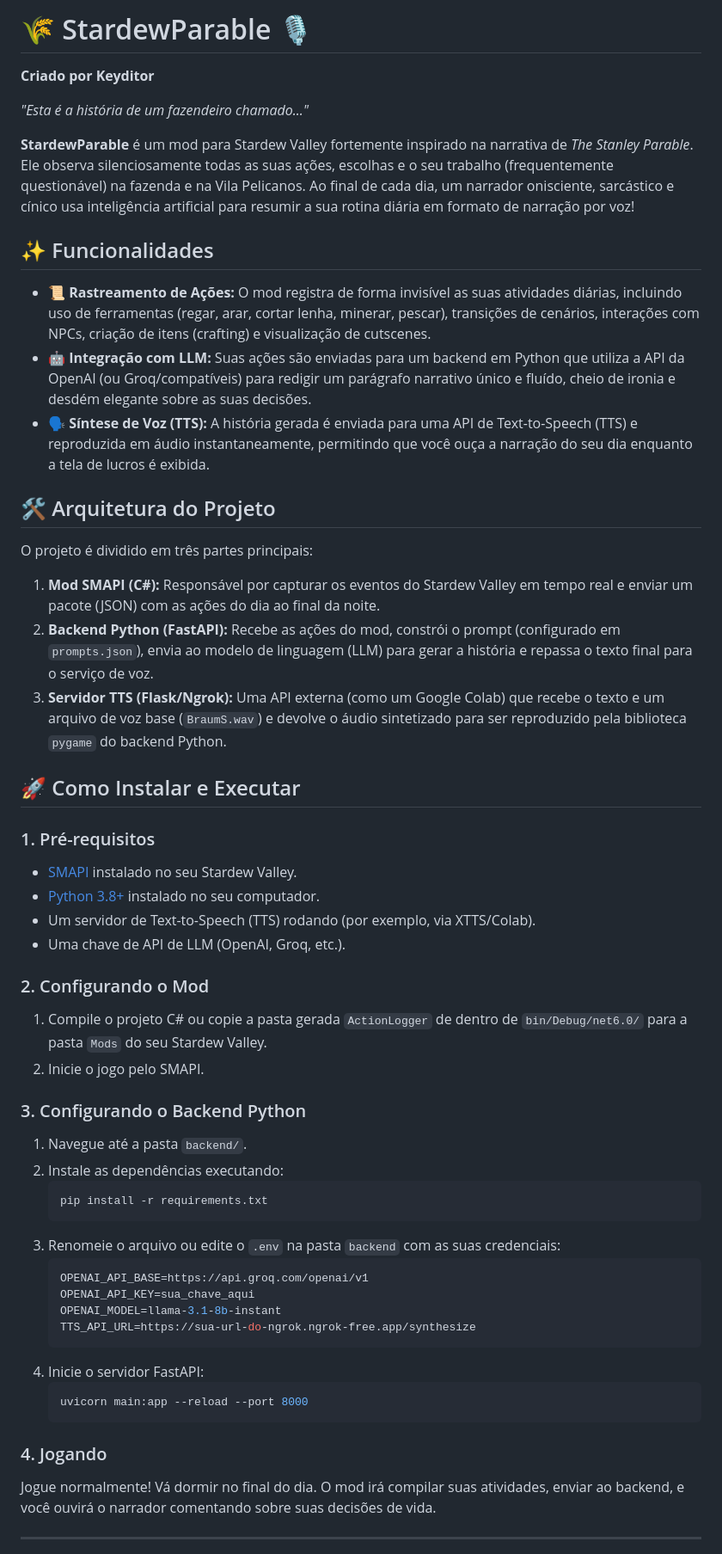
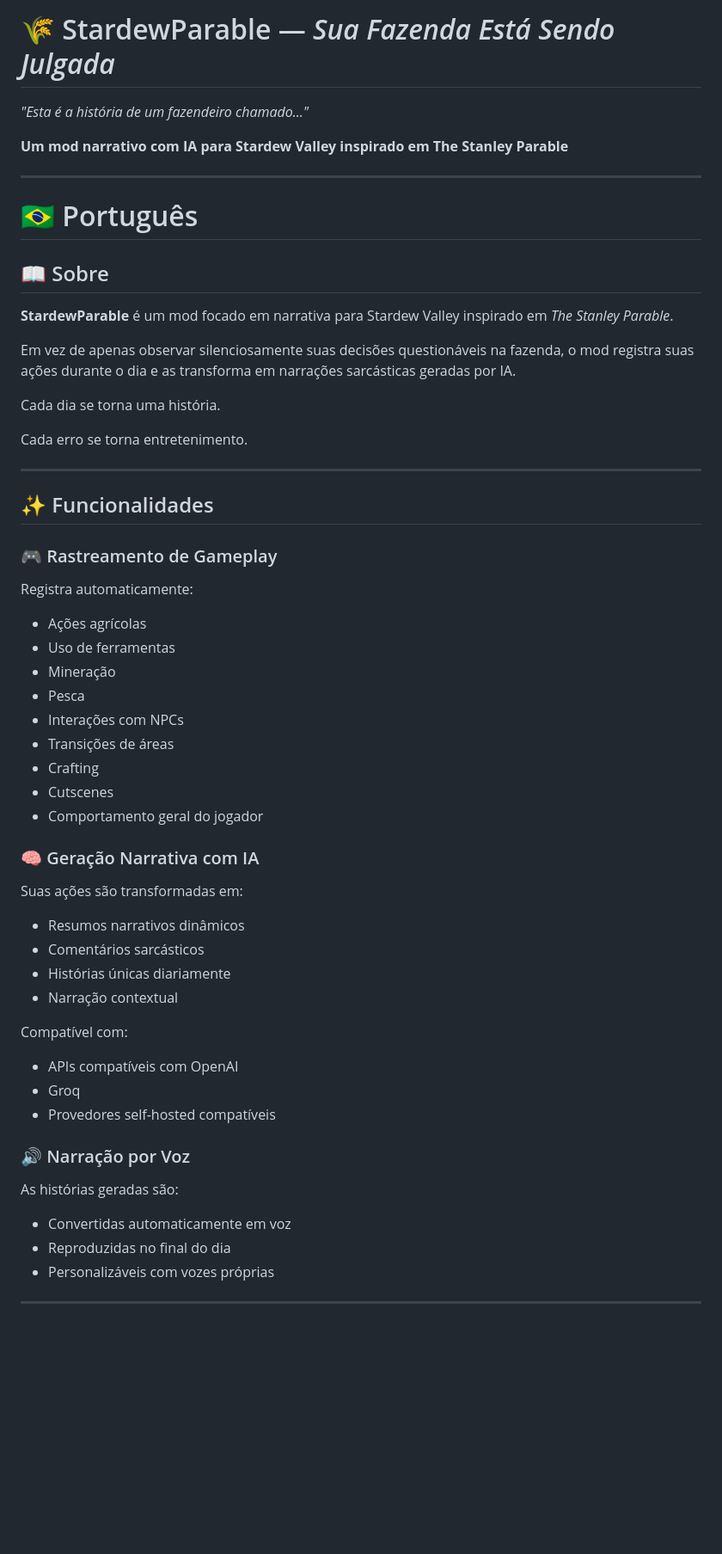
Before and after one commit to Keyditor/StardewParable, a Markdown page: README.md, the part around one of its changes. Shown at 86% size. Rendered like a GitHub page; blank space fills up the shorter version.

````diff
--- a/README.md
+++ b/README.md
@@ -1,55 +1,66 @@
-# 🌾 StardewParable 🎙️
+# 🌾 StardewParable — *Sua Fazenda Está Sendo Julgada*
 
-**Criado por Keyditor**
+<p align="center">
 
 *"Esta é a história de um fazendeiro chamado..."*
 
-**StardewParable** é um mod para Stardew Valley fortemente inspirado na narrativa de *The Stanley Parable*. Ele observa silenciosamente todas as suas ações, escolhas e o seu trabalho (frequentemente questionável) na fazenda e na Vila Pelicanos. Ao final de cada dia, um narrador onisciente, sarcástico e cínico usa inteligência artificial para resumir a sua rotina diária em formato de narração por voz!
+**Um mod narrativo com IA para Stardew Valley inspirado em The Stanley Parable**
+
+</p>
+
+---
+
+# 🇧🇷 Português
+
+## 📖 Sobre
+
+**StardewParable** é um mod focado em narrativa para Stardew Valley inspirado em *The Stanley Parable*.
+
+Em vez de apenas observar silenciosamente suas decisões questionáveis na fazenda, o mod registra suas ações durante o dia e as transforma em narrações sarcásticas geradas por IA.
+
+Cada dia se torna uma história.
+
+Cada erro se torna entretenimento.
+
+---
 
 ## ✨ Funcionalidades
 
-- 📜 **Rastreamento de Ações:** O mod registra de forma invisível as suas atividades diárias, incluindo uso de ferramentas (regar, arar, cortar lenha, minerar, pescar), transições de cenários, interações com NPCs, criação de itens (crafting) e visualização de cutscenes.
-- 🤖 **Integração com LLM:** Suas ações são enviadas para um backend em Python que utiliza a API da OpenAI (ou Groq/compatíveis) para redigir um parágrafo narrativo único e fluído, cheio de ironia e desdém elegante sobre as suas decisões.
-- 🗣️ **Síntese de Voz (TTS):** A história gerada é enviada para uma API de Text-to-Speech (TTS) e reproduzida em áudio instantaneamente, permitindo que você ouça a narração do seu dia enquanto a tela de lucros é exibida.
+### 🎮 Rastreamento de Gameplay
 
-## 🛠️ Arquitetura do Projeto
+Registra automaticamente:
 
-O projeto é dividido em três partes principais:
-1. **Mod SMAPI (C#):** Responsável por capturar os eventos do Stardew Valley em tempo real e enviar um pacote (JSON) com as ações do dia ao final da noite.
-2. **Backend Python (FastAPI):** Recebe as ações do mod, constrói o prompt (configurado em `prompts.json`), envia ao modelo de linguagem (LLM) para gerar a história e repassa o texto final para o serviço de voz.
-3. **Servidor TTS (Flask/Ngrok):** Uma API externa (como um Google Colab) que recebe o texto e um arquivo de voz base (`BraumS.wav`) e devolve o áudio sintetizado para ser reproduzido pela biblioteca `pygame` do backend Python.
+- Ações agrícolas
+- Uso de ferramentas
+- Mineração
+- Pesca
+- Interações com NPCs
+- Transições de áreas
+- Crafting
+- Cutscenes
+- Comportamento geral do jogador
 
-## 🚀 Como Instalar e Executar
+### 🧠 Geração Narrativa com IA
 
-### 1. Pré-requisitos
-- [SMAPI](https://smapi.io/) instalado no seu Stardew Valley.
-- [Python 3.8+](https://www.python.org/) instalado no seu computador.
-- Um servidor de Text-to-Speech (TTS) rodando (por exemplo, via XTTS/Colab).
-- Uma chave de API de LLM (OpenAI, Groq, etc.).
+Suas ações são transformadas em:
 
-### 2. Configurando o Mod
-1. Compile o projeto C# ou copie a pasta gerada `ActionLogger` de dentro de `bin/Debug/net6.0/` para a pasta `Mods` do seu Stardew Valley.
-2. Inicie o jogo pelo SMAPI.
+- Resumos narrativos dinâmicos
+- Comentários sarcásticos
+- Histórias únicas diariamente
+- Narração contextual
 
-### 3. Configurando o Backend Python
-1. Navegue até a pasta `backend/`.
-2. Instale as dependências executando:
-   ```bash
-   pip install -r requirements.txt
-   ```
-3. Renomeie o arquivo ou edite o `.env` na pasta `backend` com as suas credenciais:
-   ```env
-   OPENAI_API_BASE=https://api.groq.com/openai/v1
-   OPENAI_API_KEY=sua_chave_aqui
-   OPENAI_MODEL=llama-3.1-8b-instant
-   TTS_API_URL=https://sua-url-do-ngrok.ngrok-free.app/synthesize
-   ```
-4. Inicie o servidor FastAPI:
-   ```bash
-   uvicorn main:app --reload --port 8000
-   ```
+Compatível com:
 
-### 4. Jogando
-Jogue normalmente! Vá dormir no final do dia. O mod irá compilar suas atividades, enviar ao backend, e você ouvirá o narrador comentando sobre suas decisões de vida.
+- APIs compatíveis com OpenAI
+- Groq
+- Provedores self-hosted compatíveis
+
+### 🔊 Narração por Voz
+
+As histórias geradas são:
+
+- Convertidas automaticamente em voz
+- Reproduzidas no final do dia
+- Personalizáveis com vozes próprias
 
 ---
````
Also changed, not shown: other parts of README.md (+240 -1 lines).
